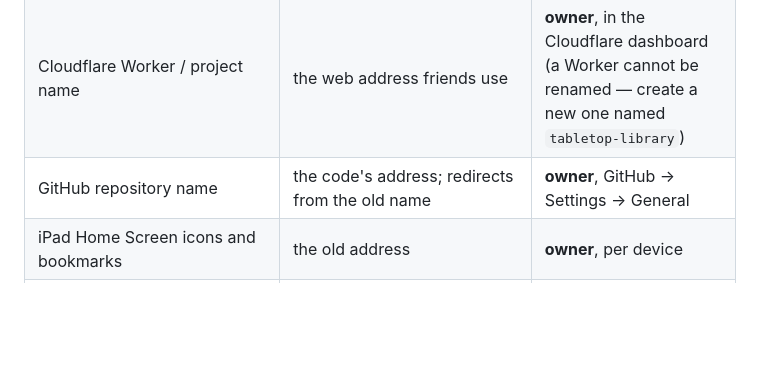
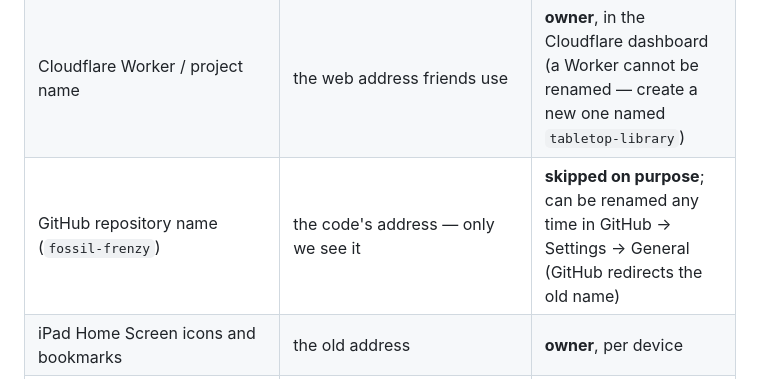
Before and after one commit to pathock3/fossil-frenzy, a Markdown page: docs/PLAN.md, the part around the change. GitHub-like rendering; blank space fills up the shorter version.

```diff
--- a/docs/PLAN.md
+++ b/docs/PLAN.md
@@ -85,6 +85,6 @@ The app is the **Tabletop Library**; each game keeps its own name inside it (Fos
 | The game's browser-storage keys (`tabletop-library-fossil-frenzy-*`) | saves, campaign progress, settings | repo — done (earlier `fossil-frenzy-*` data is discarded) |
 | `README.md`, this file: the live and dev links | documentation | repo — done |
 | Cloudflare Worker / project name | the web address friends use | **owner**, in the Cloudflare dashboard (a Worker cannot be renamed — create a new one named `tabletop-library`) |
-| GitHub repository name | the code's address; redirects from the old name | **owner**, GitHub → Settings → General |
+| GitHub repository name (`fossil-frenzy`) | the code's address — only we see it | **skipped on purpose**; can be renamed any time in GitHub → Settings → General (GitHub redirects the old name) |
 | iPad Home Screen icons and bookmarks | the old address | **owner**, per device |
 | The game's own title (`games/<id>/index.html`) | stays the game's name | — |
```
Also changed, not shown: CHANGELOG.md (+1 -1 lines).
